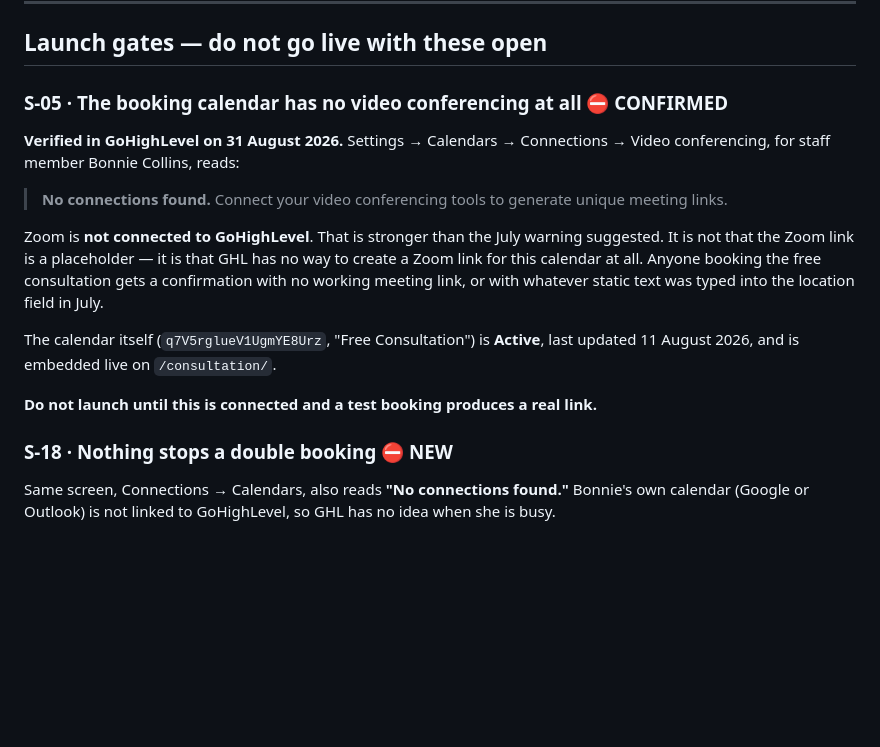
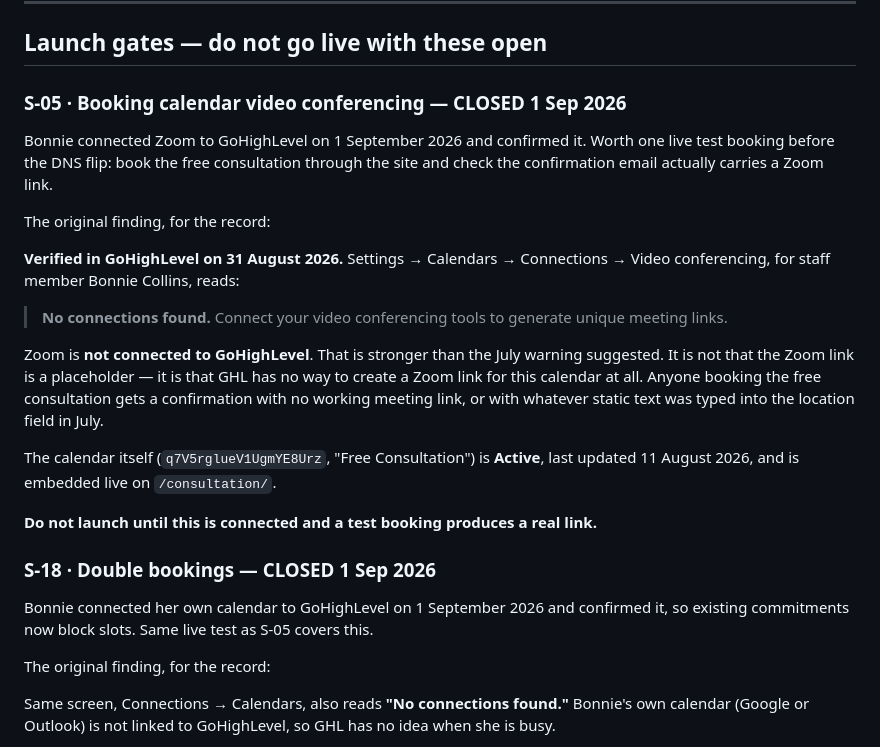
Before and after one commit to bonnieann1/eftsolution-port, a Markdown page: SNAGS.md, the part around the change. Rendered like a GitHub page; blank space fills up the shorter version.

Commit message:
Close S-05 and S-18: Zoom and calendar connected in GHL
Co-Authored-By: Claude Opus 5 <noreply@anthropic.com>
Claude-Session: https://claude.ai/code/session_01NEkCE4PxjifsHQMBqa6SxM

```diff
--- a/SNAGS.md
+++ b/SNAGS.md
@@ -12,7 +12,14 @@ Status as of 31 August 2026, revised after verifying the GHL calendar directly.
 
 ## Launch gates — do not go live with these open
 
-### S-05 · The booking calendar has no video conferencing at all ⛔ CONFIRMED
+### S-05 · Booking calendar video conferencing — **CLOSED 1 Sep 2026**
+
+Bonnie connected Zoom to GoHighLevel on 1 September 2026 and confirmed it. Worth one live
+test booking before the DNS flip: book the free consultation through the site and check the
+confirmation email actually carries a Zoom link.
+
+The original finding, for the record:
+
 
 **Verified in GoHighLevel on 31 August 2026.** Settings → Calendars → Connections →
 Video conferencing, for staff member Bonnie Collins, reads:
@@ -29,7 +36,13 @@ The calendar itself (`q7V5rglueV1UgmYE8Urz`, "Free Consultation") is **Active**,
 
 **Do not launch until this is connected and a test booking produces a real link.**
 
-### S-18 · Nothing stops a double booking ⛔ NEW
+### S-18 · Double bookings — **CLOSED 1 Sep 2026**
+
+Bonnie connected her own calendar to GoHighLevel on 1 September 2026 and confirmed it, so
+existing commitments now block slots. Same live test as S-05 covers this.
+
+The original finding, for the record:
+
 
 Same screen, Connections → Calendars, also reads **"No connections found."** Bonnie's own calendar
 (Google or Outlook) is not linked to GoHighLevel, so GHL has no idea when she is busy.
```
